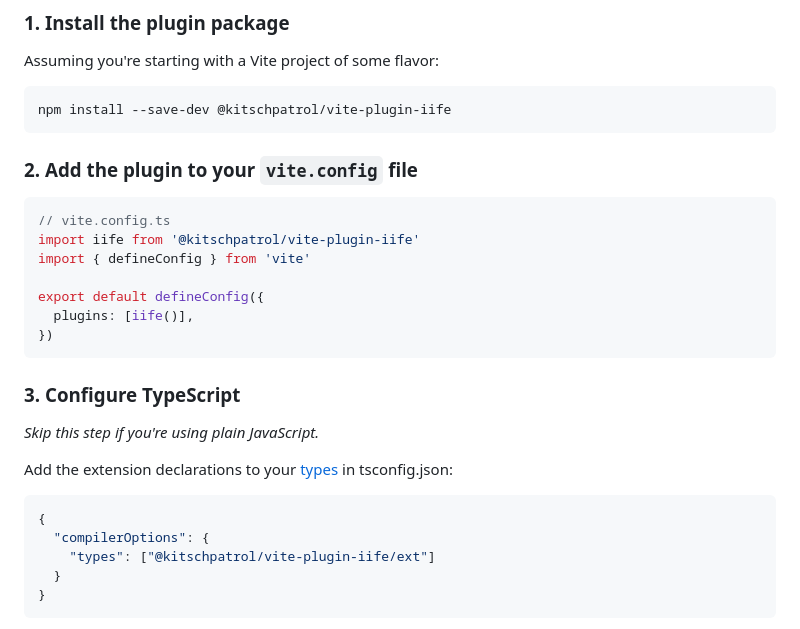
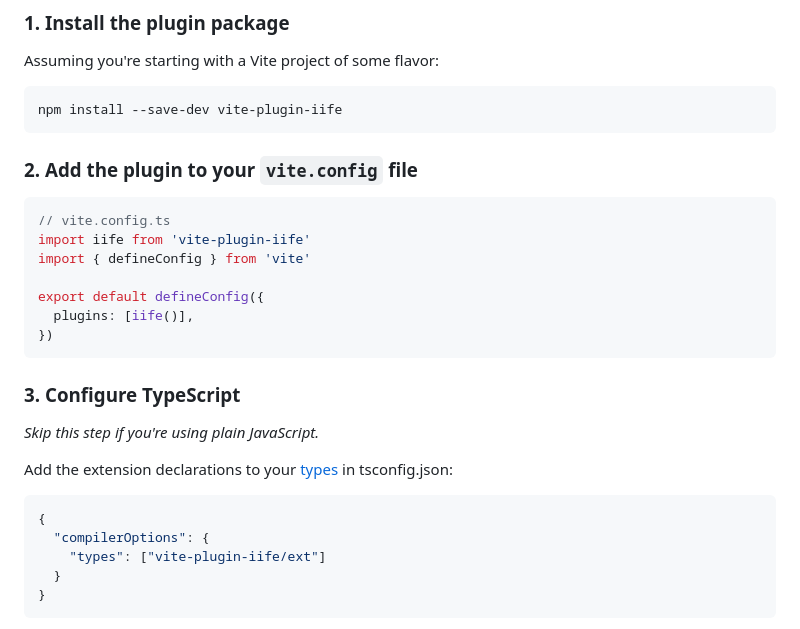
Before and after one commit to kitschpatrol/vite-plugin-iife, a Markdown page: readme.md, the part around one of its changes. Rendered like a GitHub page.

Commit message:
Fix package name in readme.

````diff
--- a/readme.md
+++ b/readme.md
@@ -41,14 +41,14 @@ console.log(inlineIifeSnippet)
 Assuming you're starting with a Vite project of some flavor:
 
 ```sh
-npm install --save-dev @kitschpatrol/vite-plugin-iife
+npm install --save-dev vite-plugin-iife
 ```
 
 ### 2. Add the plugin to your `vite.config` file
 
 ```ts
 // vite.config.ts
-import iife from '@kitschpatrol/vite-plugin-iife'
+import iife from 'vite-plugin-iife'
 import { defineConfig } from 'vite'
 
 export default defineConfig({
@@ -65,7 +65,7 @@ Add the extension declarations to your [types](https://www.typescriptlang.org/ts
 ```json
 {
   "compilerOptions": {
-    "types": ["@kitschpatrol/vite-plugin-iife/ext"]
+    "types": ["vite-plugin-iife/ext"]
   }
 }
 ```
````
Also changed, not shown: other parts of readme.md (+1 -1 lines).
